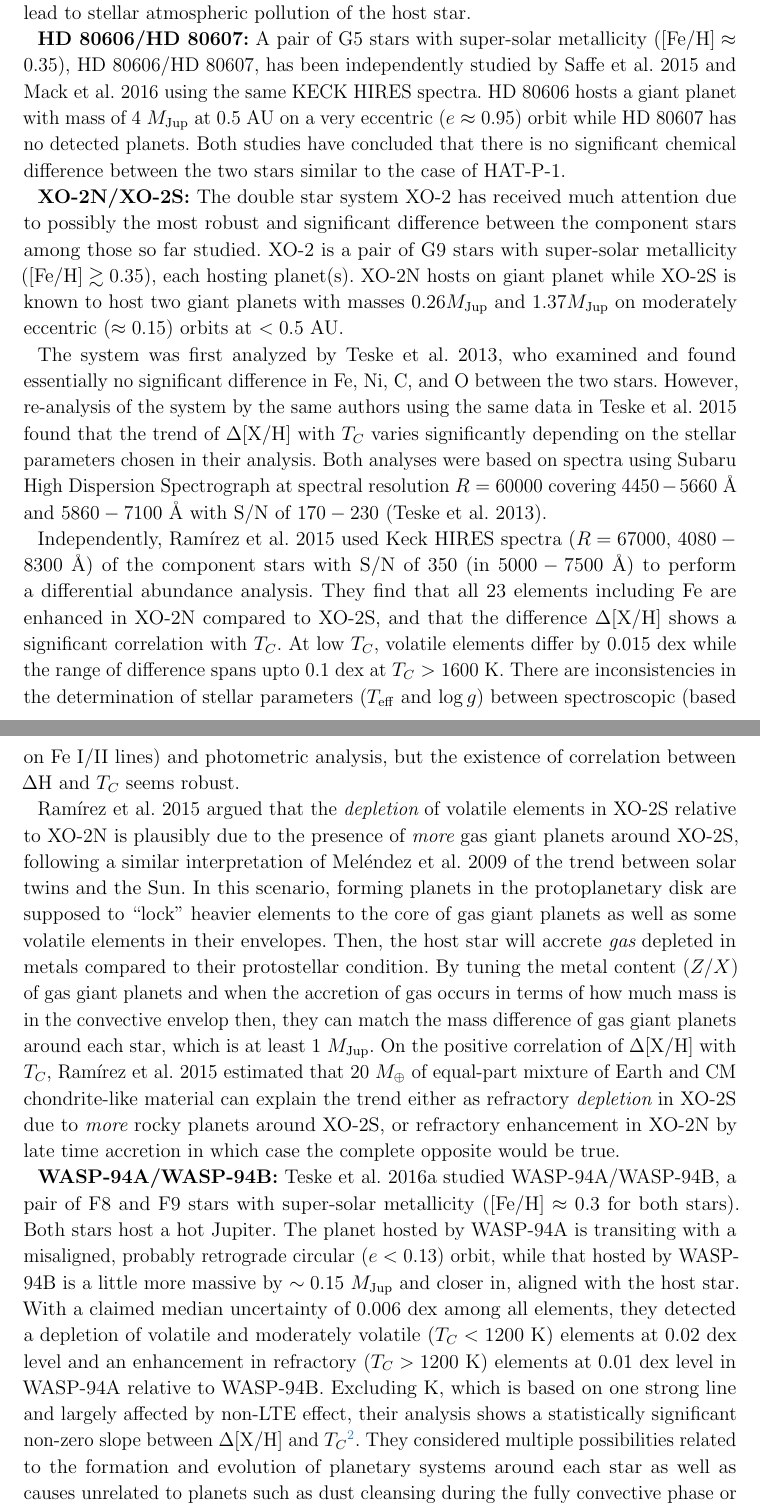
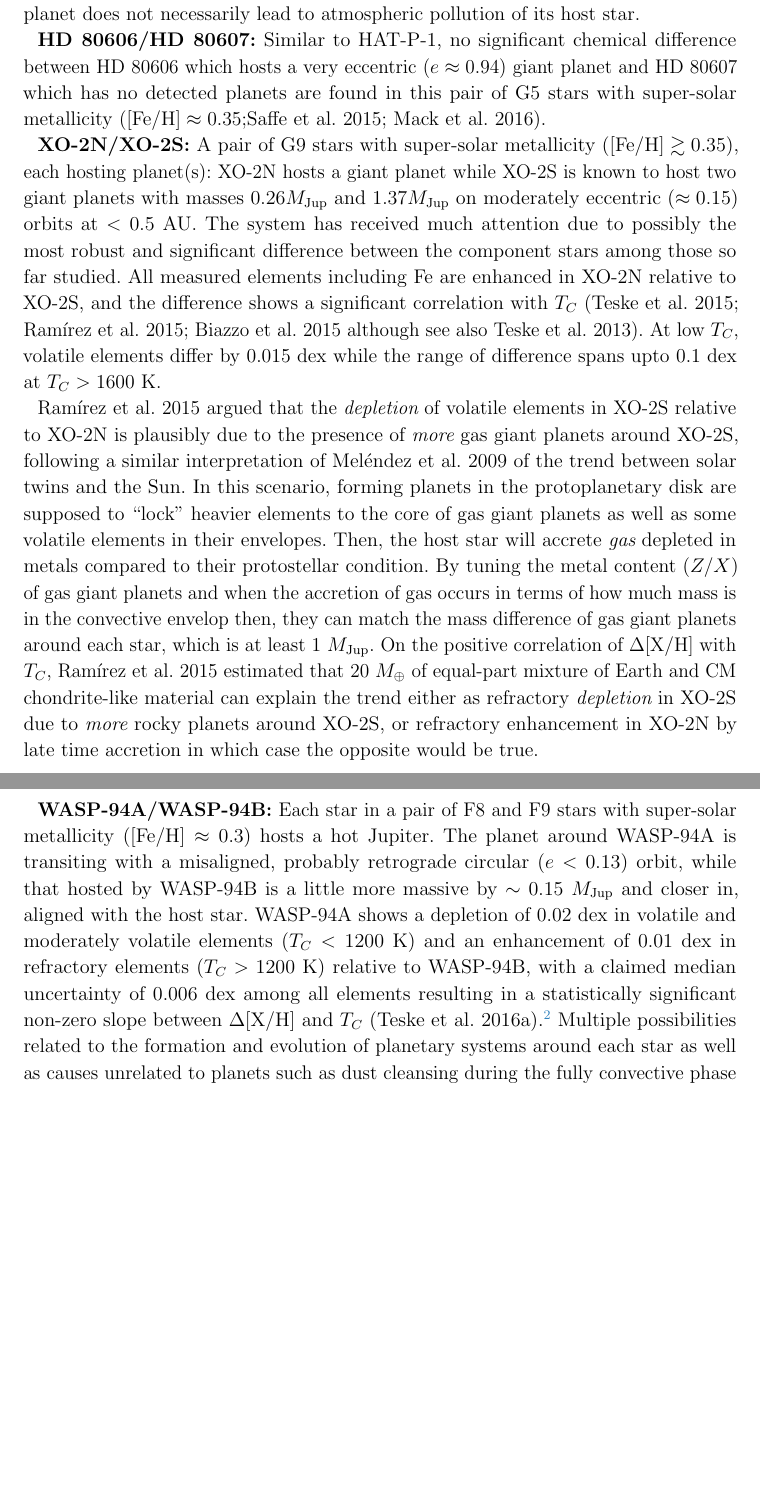
Before and after one commit to smoh/Group1199, a LaTeX paper (paper/ms.tex): two parts of pages 5 and 6 of 21, joined at a grey line, cut so that both start at the same text, the shorter picture padded with empty space. Compiled offline with pdfLaTeX.

Commit message:
Trim down review section.

```diff
--- a/paper/ms.tex
+++ b/paper/ms.tex
@@ -297 +289,0 @@ Based on this analysis, they concluded that the presence of close-in giant plane
-does not necessarily lead to stellar atmospheric pollution of the host star.
@@ -298,48 +293,28 @@ does not necessarily lead to stellar atmospheric pollution of the host star.
+Thus it seems that the presence of close-in giant planet does not necessarily
+lead to atmospheric pollution of its host star.
 
 {\bf HD~80606/HD~80607:}
-A pair of G5 stars with super-solar metallicity ($\feh \approx 0.35$),
-HD 80606/HD 80607, has been independently studied by
-\citealt{Saffe:2015aa} and \citealt{Mack:2016aa} using the same KECK HIRES
-spectra. HD 80606 hosts a giant planet with mass of $4~\mjupiter$ at $0.5$~AU
-on a very eccentric ($e\approx0.95$) orbit while HD 80607 has no detected
-planets.
-Both studies have concluded that there is no significant
-chemical difference between the two stars similar to the case of HAT-P-1.
+Similar to HAT-P-1, no significant chemical difference between HD~80606 which
+hosts a very eccentric ($e\approx0.94$) giant planet and HD~80607 which has no
+detected planets are found in this pair of G5 stars with super-solar
+metallicity ($\feh \approx 0.35$;\citealt{Saffe:2015aa,Mack:2016aa}).
 
 {\bf XO-2N/XO-2S:}
-The double star system XO-2 has received much attention due to
+A pair of G9 stars with super-solar metallicity ($\feh \gtrsim 0.35$),
+each hosting planet(s):
+XO-2N hosts a giant planet while XO-2S is known to host two giant planets with
+masses $0.26 \mjupiter$ and $1.37 \mjupiter$ on moderately eccentric ($\approx
+0.15$) orbits at $<0.5$~AU.
+The system has received much attention due to
 possibly the most robust and significant difference between the component stars
 among those so far studied.
-XO-2 is a pair of G9 stars with super-solar metallicity ($\feh \gtrsim 0.35$),
-each hosting planet(s).
-XO-2N hosts on giant planet while XO-2S is known to host two giant planets with
-masses $0.26 \mjupiter$ and $1.37 \mjupiter$ on moderately eccentric ($\approx
-0.15$) orbits at $<0.5$~AU.
-
-The system was first analyzed by \citealt{Teske:2013aa}, who examined and found
-essentially no significant difference in Fe, Ni, C, and O between the two
-stars.
-However, re-analysis of the system by the same authors using the same data in
-\citealt{Teske:2015aa} found that the trend of $\Delta\elemH{X}$ with
-\Tcondens\ varies significantly depending on the stellar parameters chosen in
-their analysis. Both analyses were based on spectra
-using Subaru High Dispersion Spectrograph at spectral resolution $R=60000$
-covering $4450-5660$~\AA\ and $5860-7100$~\AA\ with S/N of $170-230$
-(\citealt{Teske:2013aa}).
-
-Independently, \citealt{Ramirez:2015aa} used Keck HIRES spectra ($R=67000$,
-$4080-8300$~\AA) of the component stars with S/N of $350$ (in $5000-7500$~\AA)
-to perform a differential abundance analysis.
-They find that all 23 elements including Fe are enhanced in XO-2N
-compared to XO-2S, and that the difference $\Delta\elemH{X}$ shows
-a significant correlation with \Tcondens.
-At low \Tcondens, volatile elements differ by $0.015$~dex
-while the range of difference spans upto $0.1$~dex at $\Tcondens>1600$~K.
-There are inconsistencies in the determination of stellar parameters
-(\teff\ and \logg) between spectroscopic (based on Fe I/II lines)
-and photometric analysis,
-but the existence of correlation between $\Delta\elem{H}$ and
-\Tcondens\ seems robust.
+%TODO: check following with Biazzo+
+All measured elements including \elem{Fe} are enhanced in XO-2N relative to
+XO-2S, and the difference shows a significant correlation with \Tcondens\
+(\citealt{Teske:2015aa,Ramirez:2015aa,Biazzo:2015aa} although see also
+\citealt{Teske:2013aa}).
+At low \Tcondens, volatile elements differ by $0.015$~dex while the range of
+difference spans upto $0.1$~dex at $\Tcondens>1600$~K.
 
 \citealt{Ramirez:2015aa} argued that the {\it depletion} of volatile elements
 in XO-2S relative to XO-2N is plausibly due to the presence of {\it more} gas
@@ -358,30 +333,24 @@ On the positive correlation of $\Delta\elemH{X}$ with \Tcondens,
 Earth and CM chondrite-like material can explain the trend either as refractory
 {\it depletion} in XO-2S due to {\it more} rocky planets around XO-2S, or
 refractory enhancement in XO-2N by late time accretion in which case the
-complete opposite would be true.
-
-%TODO: summarize Biazzo+ on XO-2
-%Finally, \citealt{Biazzo:2015aa}
+opposite would be true.
 
 {\bf WASP-94A/WASP-94B:}
-\citealt{Teske:2016aa} studied WASP-94A/WASP-94B, a pair of F8 and F9 stars
-with super-solar metallicity ($\feh\approx 0.3$ for both stars). Both stars
-host a hot Jupiter.
-The planet hosted by WASP-94A is transiting with a misaligned, probably
-retrograde circular ($e<0.13$) orbit, while that hosted by WASP-94B is a little
-more massive by $\sim 0.15$~\mjupiter\ and closer in, aligned with the host
-star.
-With a claimed median uncertainty of $0.006$~dex among all elements, they
-detected a depletion of volatile and moderately volatile ($\Tcondens < 1200$~K)
-elements at $0.02$~dex level and an enhancement in refractory ($\Tcondens >
-1200$~K) elements at $0.01$~dex level in WASP-94A relative to WASP-94B.
-Excluding K, which is based on one strong line and largely affected by non-LTE
-effect, their analysis shows a statistically significant non-zero slope between
-$\Delta\elemH{X}$ and $\Tcondens$\footnote{
+Each star in a pair of F8 and F9 stars with super-solar metallicity
+($\feh\approx 0.3$) hosts a hot Jupiter.
+The planet around WASP-94A is transiting with a misaligned, probably retrograde
+circular ($e<0.13$) orbit, while that hosted by WASP-94B is a little more
+massive by $\sim 0.15$~\mjupiter\ and closer in, aligned with the host star.
+WASP-94A shows a depletion of $0.02$~dex in volatile and moderately volatile
+elements ($\Tcondens < 1200$~K) and an enhancement of $0.01$~dex in refractory
+elements ($\Tcondens>1200$~K) relative to WASP-94B, with a claimed median
+uncertainty of $0.006$~dex among all elements
+resulting in a statistically significant non-zero slope between
+$\Delta\elemH{X}$ and $\Tcondens$ (\citealt{Teske:2016aa}).\footnote{
   %TODO: double check the following statement
   Note that the condensation
   temperature $\Tcondens$ used is for solar system composition
-  gas, which can differ from that of higher metallicity gas.}.
-They considered multiple possibilities related to the formation and evolution
+  gas, which can differ from that of higher metallicity gas.}
+Multiple possibilities related to the formation and evolution
 of planetary systems around each star as well as causes unrelated to planets
 such as dust cleansing during the fully convective phase or different rotation
```
Also changed, not shown: paper/ms.tex (48 more changed lines).
